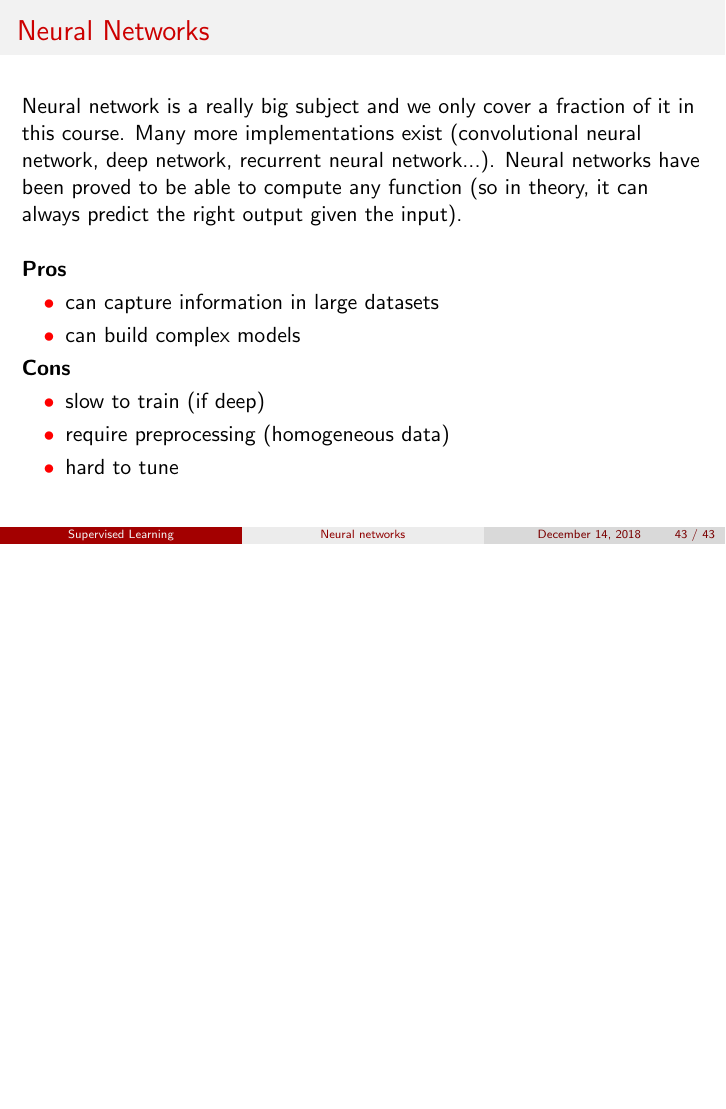
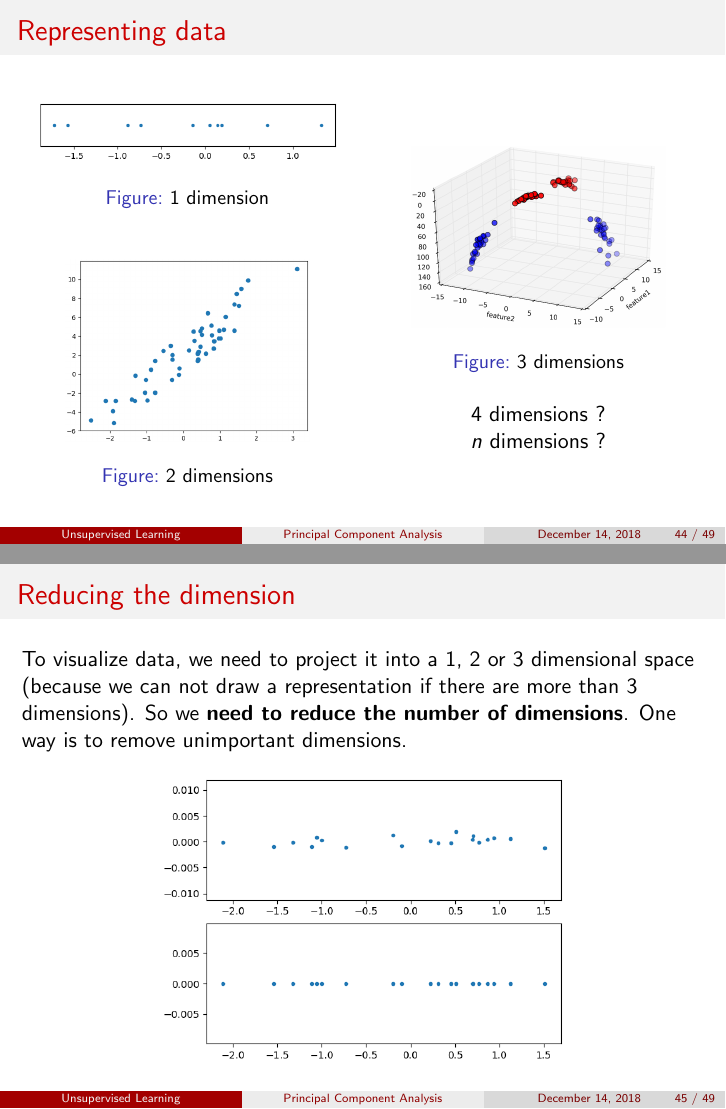
Before and after one commit to tca19/data-analysis, LaTeX slides (course.tex): page 43 of 43 before the commit and pages 44 and 45 of 49 after it, the two joined at a grey line, the shorter picture padded with empty space. Compiled offline with pdfLaTeX.

Commit message:
update slides material with unsupervised section

```diff
--- a/course.tex
+++ b/course.tex
@@ -954,3 +954,50 @@
     \item hard to tune
   \end{itemize}
 \end{frame}
+
+%--------------------------------
+%    U N S U P E R V I S E D    -
+%--------------------------------
+
+\section{Unsupervised Learning}
+
+% PCA
+\subsection{Principal Component Analysis}
+\begin{frame}
+  \frametitle{Representing data}
+  \begin{columns}
+    \column{0.48\linewidth}
+      \begin{figure}
+        \centering
+        \includegraphics[height=1.2cm]{img/pca_1dim.png}
+        \caption{1 dimension}
+      \end{figure}
+      \begin{figure}
+        \centering
+        \includegraphics[height=3.2cm]{img/pca_2dim.png}
+        \caption{2 dimensions}
+      \end{figure}
+
+    \column{0.48\linewidth}
+      \begin{figure}
+        \centering
+        \includegraphics[height=3.2cm]{img/pca_3dim.png}
+        \caption{3 dimensions}
+      \end{figure}
+      \parbox{\linewidth}{
+        \centering
+        4 dimensions ?\\
+        $n$ dimensions ?}
+  \end{columns}
+\end{frame}
+
+\begin{frame}
+  \frametitle{Reducing the dimension}
+  To visualize data, we need to project it into a 1, 2 or 3 dimensional space
+  (because we can not draw a representation if there are more than 3
+  dimensions). So we \textbf{need to reduce the number of dimensions}. One way
+  is to remove unimportant dimensions.\\~\\
+
+  \centering
+  \includegraphics[height=5cm]{img/pca_bef-aft.png}
+\end{frame}
@@ -956,0 +1017 @@
+  \frametitle{Principal Component Analysis}
```
Also changed, not shown: course.tex (68 more changed lines).
